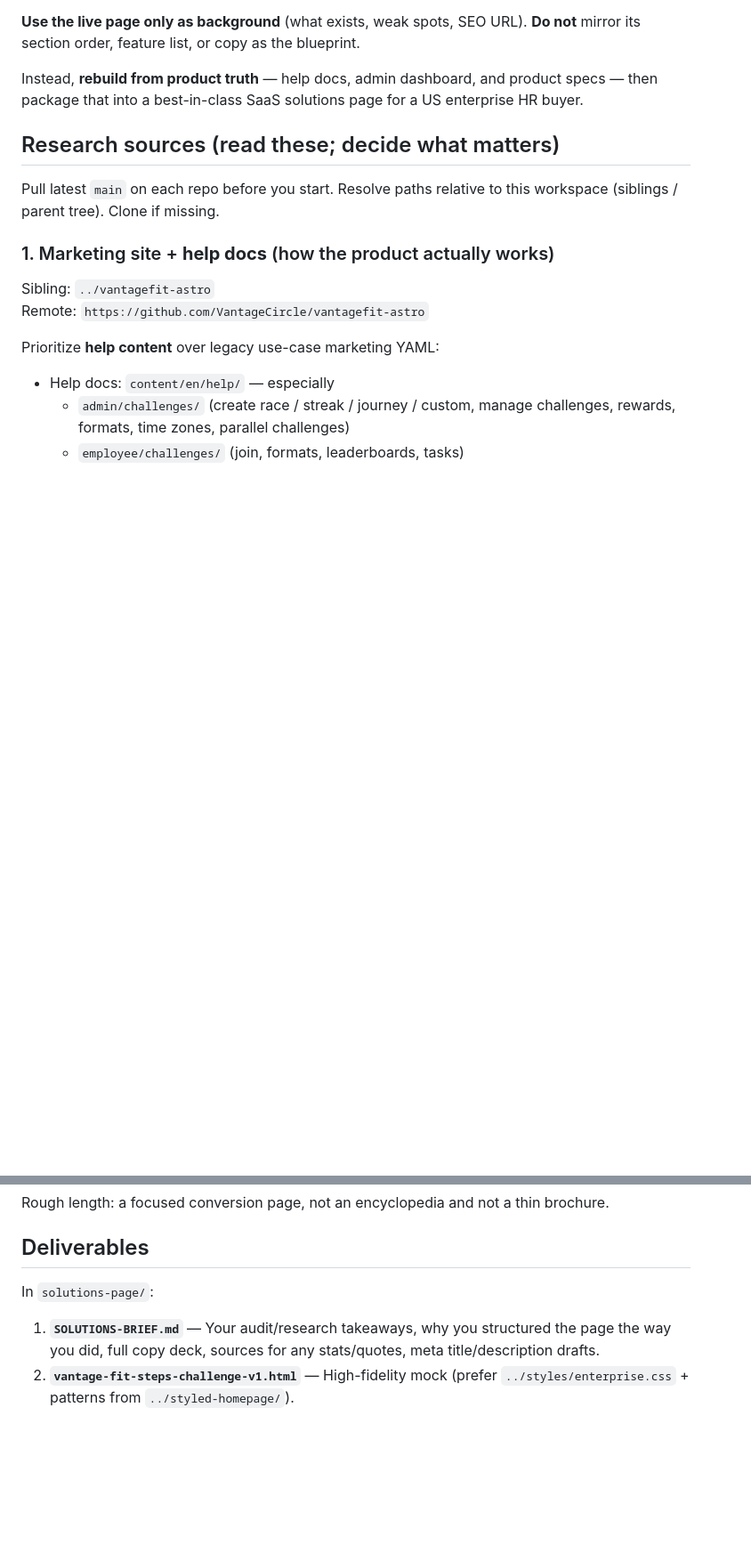
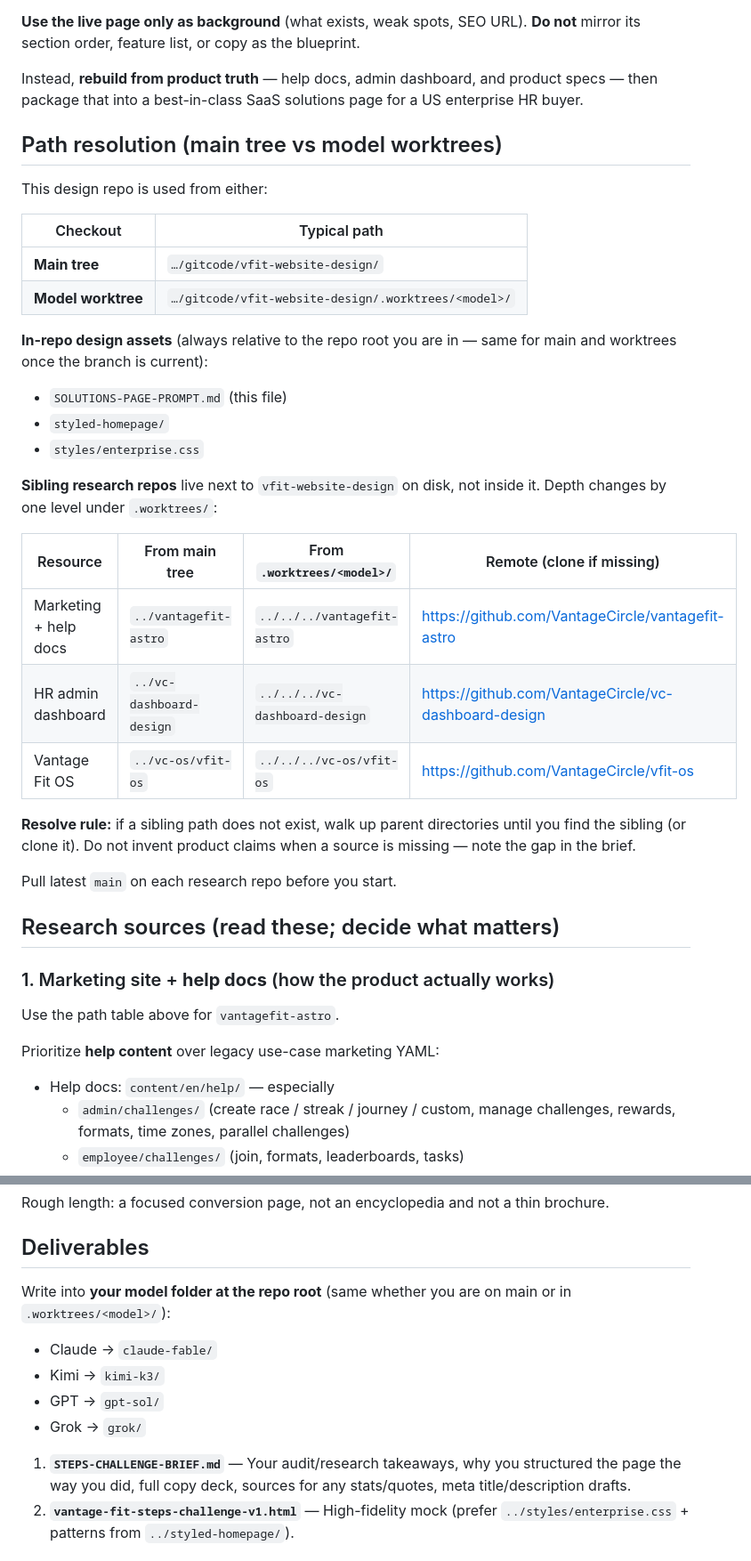
Before and after one commit to anjanpathakofficial/vfit-website-design, a Markdown page: SOLUTIONS-PAGE-PROMPT.md, 2 parts joined by grey strips. Shown at 89% size. Rendered like a GitHub page; blank space fills up the shorter version.

```diff
--- a/SOLUTIONS-PAGE-PROMPT.md
+++ b/SOLUTIONS-PAGE-PROMPT.md
@@ -28,14 +28,38 @@ The existing Steps Challenge (and other use-case) pages on the site were built *
 
 Instead, **rebuild from product truth** — help docs, admin dashboard, and product specs — then package that into a best-in-class SaaS solutions page for a US enterprise HR buyer.
 
+## Path resolution (main tree vs model worktrees)
+
+This design repo is used from either:
+
+| Checkout | Typical path |
+|---|---|
+| **Main tree** | `…/gitcode/vfit-website-design/` |
+| **Model worktree** | `…/gitcode/vfit-website-design/.worktrees/<model>/` |
+
+**In-repo design assets** (always relative to the repo root you are in — same for main and worktrees once the branch is current):
+
+- `SOLUTIONS-PAGE-PROMPT.md` (this file)
+- `styled-homepage/`
+- `styles/enterprise.css`
+
+**Sibling research repos** live next to `vfit-website-design` on disk, not inside it. Depth changes by one level under `.worktrees/`:
+
+| Resource | From main tree | From `.worktrees/<model>/` | Remote (clone if missing) |
+|---|---|---|---|
+| Marketing + help docs | `../vantagefit-astro` | `../../../vantagefit-astro` | https://github.com/VantageCircle/vantagefit-astro |
+| HR admin dashboard | `../vc-dashboard-design` | `../../../vc-dashboard-design` | https://github.com/VantageCircle/vc-dashboard-design |
+| Vantage Fit OS | `../vc-os/vfit-os` | `../../../vc-os/vfit-os` | https://github.com/VantageCircle/vfit-os |
+
+**Resolve rule:** if a sibling path does not exist, walk up parent directories until you find the sibling (or clone it). Do not invent product claims when a source is missing — note the gap in the brief.
+
+Pull latest `main` on each research repo before you start.
+
 ## Research sources (read these; decide what matters)
-
-Pull latest `main` on each repo before you start. Resolve paths relative to this workspace (siblings / parent tree). Clone if missing.
 
 ### 1. Marketing site + **help docs** (how the product actually works)
 
-Sibling: `../vantagefit-astro`
-Remote: `https://github.com/VantageCircle/vantagefit-astro`
+Use the path table above for `vantagefit-astro`.
 
 Prioritize **help content** over legacy use-case marketing YAML:
 
@@ -97,9 +121,14 @@ Rough length: a focused conversion page, not an encyclopedia and not a thin broc
 
 ## Deliverables
 
-In `solutions-page/`:
+Write into **your model folder at the repo root** (same whether you are on main or in `.worktrees/<model>/`):
 
-1. **`SOLUTIONS-BRIEF.md`** — Your audit/research takeaways, why you structured the page the way you did, full copy deck, sources for any stats/quotes, meta title/description drafts.
+- Claude → `claude-fable/`
+- Kimi → `kimi-k3/`
+- GPT → `gpt-sol/`
+- Grok → `grok/`
+
+1. **`STEPS-CHALLENGE-BRIEF.md`** — Your audit/research takeaways, why you structured the page the way you did, full copy deck, sources for any stats/quotes, meta title/description drafts.
 2. **`vantage-fit-steps-challenge-v1.html`** — High-fidelity mock (prefer `../styles/enterprise.css` + patterns from `../styled-homepage/`).
 
 ## Quality bar
```
Also changed, not shown: other parts of SOLUTIONS-PAGE-PROMPT.md (+4 -4 lines), RUN-A-CHALLENGE-PROMPT.md (added, +167 -0 lines), solutions-page/SOLUTIONS-PAGE-PROMPT.md (+39 -10 lines).
